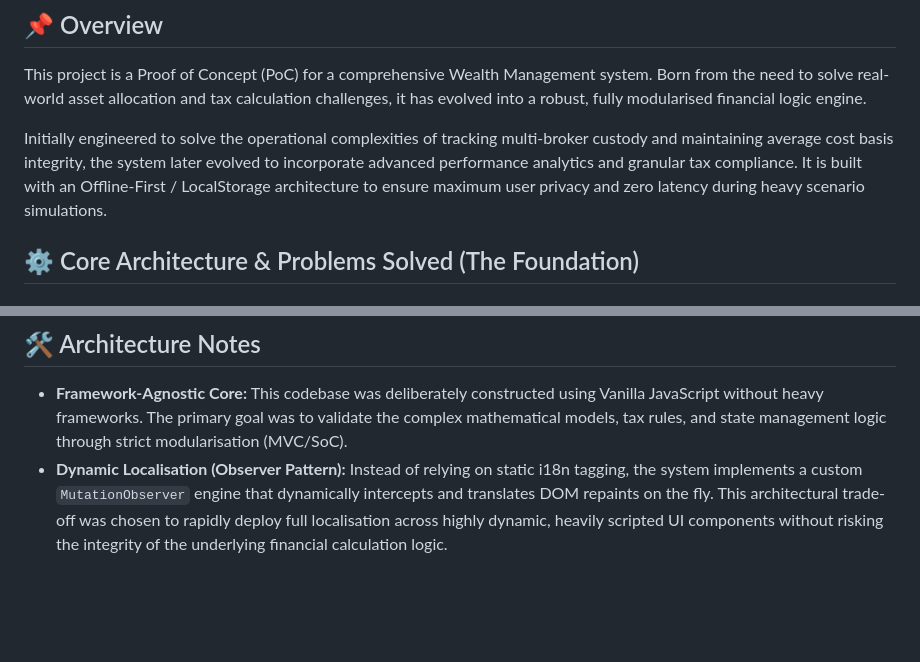
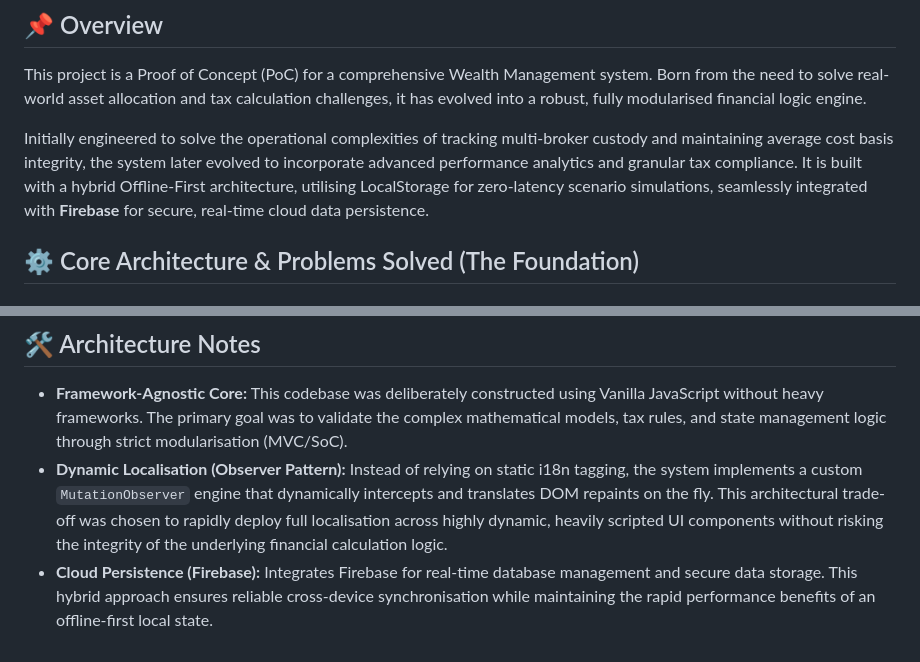
Before and after one commit to gustmr/wealth-management-engine, a Markdown page: README.md, 2 parts joined by grey strips. Rendered like a GitHub page; blank space fills up the shorter version.

```diff
--- a/README.md
+++ b/README.md
@@ -4,7 +4,7 @@
 ## 📌 Overview
 This project is a Proof of Concept (PoC) for a comprehensive Wealth Management system. Born from the need to solve real-world asset allocation and tax calculation challenges, it has evolved into a robust, fully modularised financial logic engine.
 
-Initially engineered to solve the operational complexities of tracking multi-broker custody and maintaining average cost basis integrity, the system later evolved to incorporate advanced performance analytics and granular tax compliance. It is built with an Offline-First / LocalStorage architecture to ensure maximum user privacy and zero latency during heavy scenario simulations.
+Initially engineered to solve the operational complexities of tracking multi-broker custody and maintaining average cost basis integrity, the system later evolved to incorporate advanced performance analytics and granular tax compliance. It is built with a hybrid Offline-First architecture, utilising LocalStorage for zero-latency scenario simulations, seamlessly integrated with **Firebase** for secure, real-time cloud data persistence.
 
 ## ⚙️ Core Architecture & Problems Solved (The Foundation)
 
@@ -49,3 +49,4 @@ Dynamically calculates capital gains and deductions following strict Brazilian t
 ## 🛠️ Architecture Notes
 * **Framework-Agnostic Core:** This codebase was deliberately constructed using Vanilla JavaScript without heavy frameworks. The primary goal was to validate the complex mathematical models, tax rules, and state management logic through strict modularisation (MVC/SoC).
 * **Dynamic Localisation (Observer Pattern):** Instead of relying on static i18n tagging, the system implements a custom `MutationObserver` engine that dynamically intercepts and translates DOM repaints on the fly. This architectural trade-off was chosen to rapidly deploy full localisation across highly dynamic, heavily scripted UI components without risking the integrity of the underlying financial calculation logic.
+* **Cloud Persistence (Firebase):** Integrates Firebase for real-time database management and secure data storage. This hybrid approach ensures reliable cross-device synchronisation while maintaining the rapid performance benefits of an offline-first local state.
```
